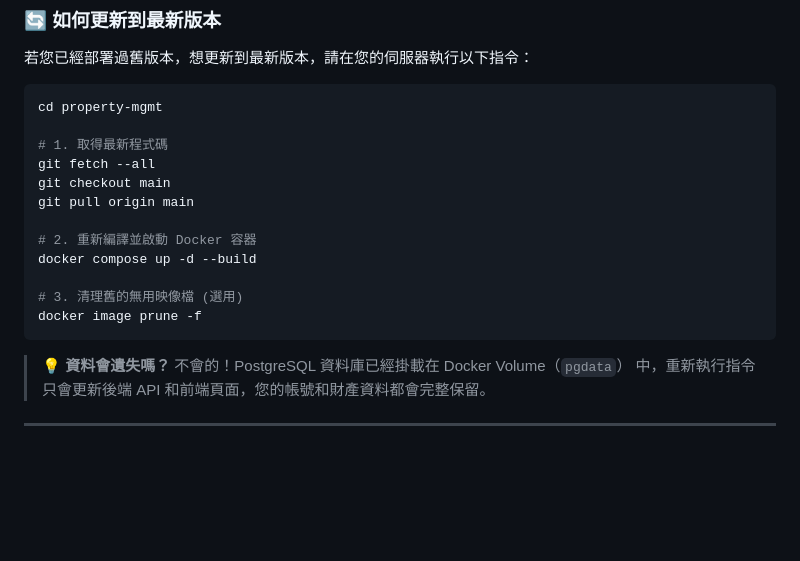
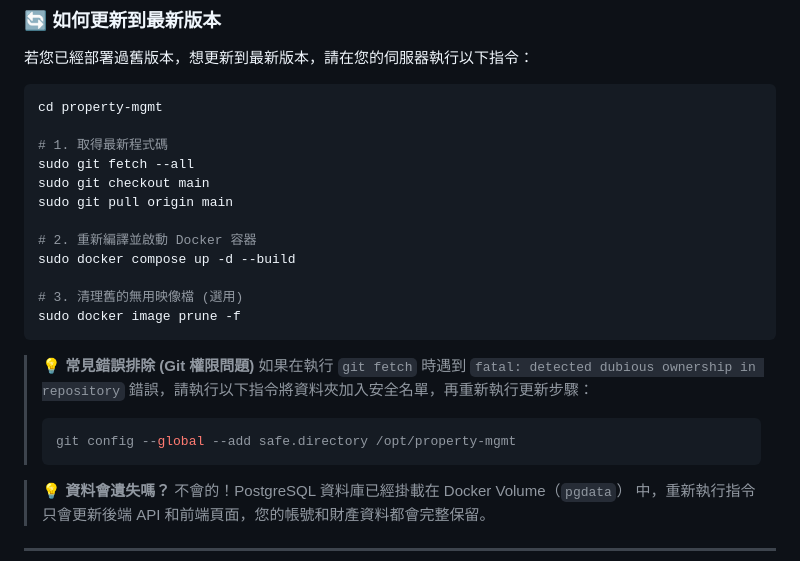
Before and after one commit to JoeHuang0606/property-mgmt, a Markdown page: README.md, the part around the change. Rendered like a GitHub page; blank space fills up the shorter version.

Commit message:
docs: add troubleshooting for git ownership

````diff
--- a/README.md
+++ b/README.md
@@ -63,16 +63,22 @@ docker compose up -d --build
 cd property-mgmt
 
 # 1. 取得最新程式碼
-git fetch --all
-git checkout main
-git pull origin main
+sudo git fetch --all
+sudo git checkout main
+sudo git pull origin main
 
 # 2. 重新編譯並啟動 Docker 容器
-docker compose up -d --build
+sudo docker compose up -d --build
 
 # 3. 清理舊的無用映像檔 (選用)
-docker image prune -f
+sudo docker image prune -f
 ```
+
+> **💡 常見錯誤排除 (Git 權限問題)**
+> 如果在執行 `git fetch` 時遇到 `fatal: detected dubious ownership in repository` 錯誤，請執行以下指令將資料夾加入安全名單，再重新執行更新步驟：
+> ```bash
+> git config --global --add safe.directory /opt/property-mgmt
+> ```
 
 > **💡 資料會遺失嗎？**
 > 不會的！PostgreSQL 資料庫已經掛載在 Docker Volume（`pgdata`） 中，重新執行指令只會更新後端 API 和前端頁面，您的帳號和財產資料都會完整保留。
````
